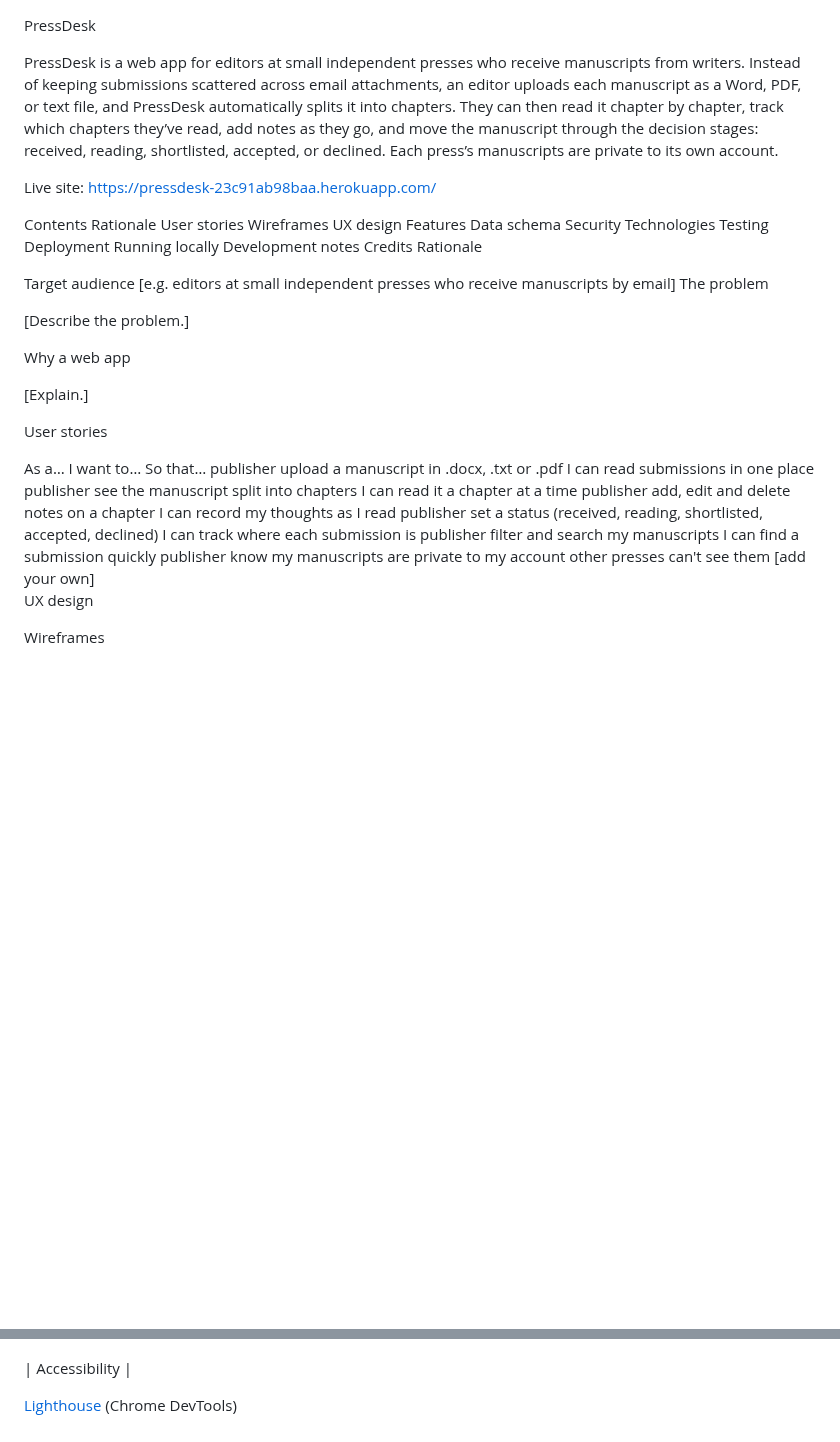
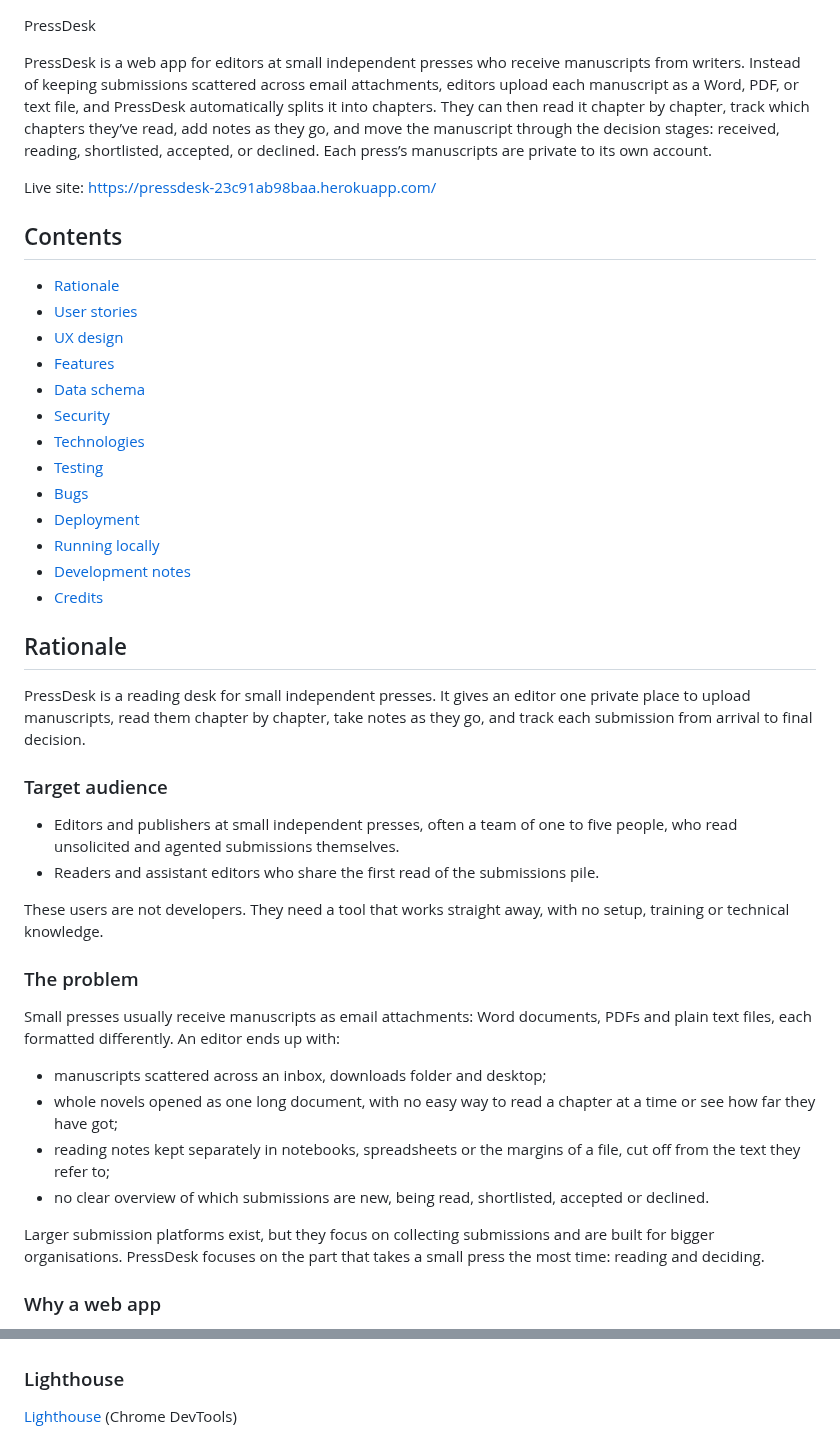
Before and after one commit to zsheerani1/PressDesk, a Markdown page: README.md, 2 parts joined by grey strips. Rendered like a GitHub page; blank space fills up the shorter version.

Commit message:
Enhance README with comprehensive project details
Expanded the README with detailed sections on user stories, UX design, features, and deployment instructions.

```diff
--- a/README.md
+++ b/README.md
@@ -1,47 +1,48 @@
 PressDesk
 
-PressDesk is a web app for editors at small independent presses who receive manuscripts from writers. Instead of keeping submissions scattered across email attachments, an editor uploads each manuscript as a Word, PDF, or text file, and PressDesk automatically splits it into chapters. They can then read it chapter by chapter, track which chapters they’ve read, add notes as they go, and move the manuscript through the decision stages: received, reading, shortlisted, accepted, or declined. Each press’s manuscripts are private to its own account.
+PressDesk is a web app for editors at small independent presses who receive manuscripts from writers. Instead of keeping submissions scattered across email attachments, editors upload each manuscript as a Word, PDF, or text file, and PressDesk automatically splits it into chapters. They can then read it chapter by chapter, track which chapters they’ve read, add notes as they go, and move the manuscript through the decision stages: received, reading, shortlisted, accepted, or declined. Each press’s manuscripts are private to its own account.
 
 Live site: https://pressdesk-23c91ab98baa.herokuapp.com/
 
 
-Contents
-Rationale
-User stories
-Wireframes
-UX design
-Features
-Data schema
-Security
-Technologies
-Testing
-Deployment
-Running locally
-Development notes
-Credits
-Rationale
+## Contents
 
-<!-- Why does this app need to exist? Write this in your own voice. Cover: - the problem small presses have with incoming manuscripts - who the target audience is (small indie presses, editors, readers) - why a web app is the right solution - the value it gives them -->
-Target audience
-[e.g. editors at small independent presses who receive manuscripts by email]
-The problem
+- [Rationale](#rationale)
+- [User stories](#user-stories)
+- [UX design](#ux-design)
+- [Features](#features)
+- [Data schema](#data-schema)
+- [Security](#security)
+- [Technologies](#technologies)
+- [Testing](#testing)
+- [Bugs](#bugs)
+- [Deployment](#deployment)
+- [Running locally](#running-locally)
+- [Development notes](#development-notes)
+- [Credits](#credits)
 
-[Describe the problem.]
+## Rationale
+PressDesk is a reading desk for small independent presses. It gives an editor one private place to upload manuscripts, read them chapter by chapter, take notes as they go, and track each submission from arrival to final decision.
 
-Why a web app
 
-[Explain.]
 
-User stories
-<!-- Write these from the publisher's point of view. The final app should match them. -->
-As a…	I want to…	So that…
-publisher	upload a manuscript in .docx, .txt or .pdf	I can read submissions in one place
-publisher	see the manuscript split into chapters	I can read it a chapter at a time
-publisher	add, edit and delete notes on a chapter	I can record my thoughts as I read
-publisher	set a status (received, reading, shortlisted, accepted, declined)	I can track where each submission is
-publisher	filter and search my manuscripts	I can find a submission quickly
-publisher	know my manuscripts are private to my account	other presses can't see them
-[add your own]
-UX design
+### Target audience
+- Editors and publishers at small independent presses, often a team of one to
+  five people, who read unsolicited and agented submissions themselves.
+- Readers and assistant editors who share the first read of the submissions
+  pile.
 
-Wireframes
+These users are not developers. They need a tool that works straight away, with no setup, training or technical knowledge.
+
+### The problem
+Small presses usually receive manuscripts as email attachments: Word documents, PDFs and plain text files, each formatted differently. An editor ends up with:
+
+- manuscripts scattered across an inbox, downloads folder and desktop;
+- whole novels opened as one long document, with no easy way to read a chapter at a time or see how far they have got;
+- reading notes kept separately in notebooks, spreadsheets or the margins of a file, cut off from the text they refer to;
+- no clear overview of which submissions are new, being read, shortlisted, accepted or declined.
+
+Larger submission platforms exist, but they focus on collecting submissions and are built for bigger organisations. PressDesk focuses on the part that takes a small press the most time: reading and deciding.
+
+### Why a web app
+
@@ -255,7 +330,7 @@ splitting, run with `python -m pytest`.
 | Python | flake8 (PEP8)
 ![flake8 PEP8](assets/screenshots/flake8-(pep8).png)
 
-| Accessibility |
+### Lighthouse
 
 [Lighthouse](https://developer.chrome.com/docs/lighthouse) (Chrome DevTools)
 
```
Also changed, not shown: other parts of README.md (+120 -37 lines).
